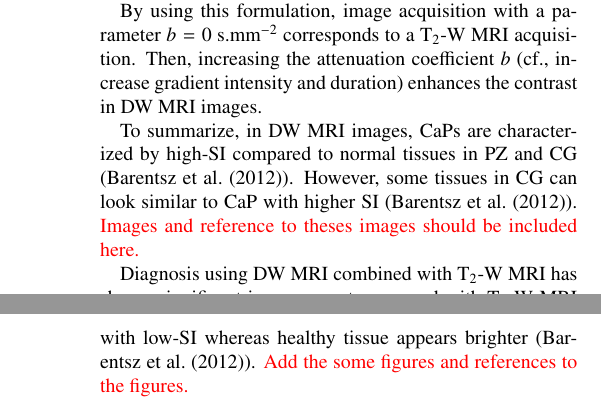
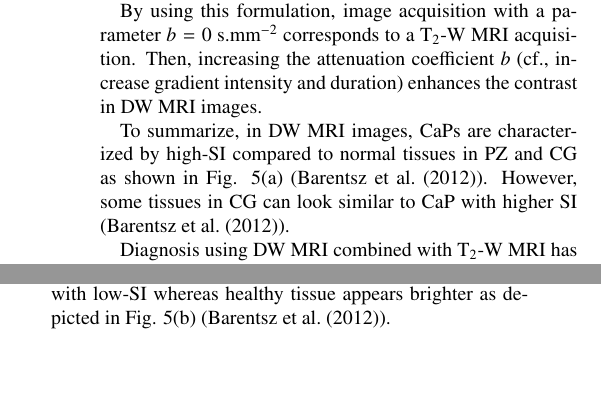
Before and after one commit to glemaitre/state_of_the_art, a LaTeX paper (g_lemaitre_state_of_the_art.tex, which reads 02_background/background.tex): two parts of the columns of pages 8 and 9 of 45 before the commit and two parts of the columns of page 8 of 45 after it, joined at a grey line, cut so that both start at the same text, the shorter picture padded with empty space. The pictures show the PDF file g_lemaitre_state_of_the_art.pdf that the author committed with the source.

Commit message:
Correct the figure centering Remove some crap from the main file Center the figure, add some reference to figure and remove unuseful comments

```diff
--- a/02_background/background.tex
+++ b/02_background/background.tex
@@ -464,7 +464,7 @@ From the \ac{nmr} principle side, \ac{dw} \ac{mri} sequence produces contrasted
 
 By using this formulation, image acquisition with a parameter $b=0$ s.mm$^{-2}$ corresponds to a \ac{t2w} \ac{mri} acquisition. Then, increasing the attenuation coefficient $b$ (cf., increase gradient intensity and duration) enhances the contrast in \ac{dw} \ac{mri} images.
 
-To summarize, in \ac{dw} \ac{mri} images, \acp{cap} are characterized by high-\ac{si} compared to normal tissues in \ac{pz} and \ac{cg} (\cite{Barentsz2012}). However, some tissues in \ac{cg} can look similar to \ac{cap} with higher \ac{si} (\cite{Barentsz2012}). {\color{red}Images and reference to theses images should be included here.}
+To summarize, in \ac{dw} \ac{mri} images, \acp{cap} are characterized by high-\ac{si} compared to normal tissues in \ac{pz} and \ac{cg} as shown in Fig. \ref{subfig:dwi} (\cite{Barentsz2012}). However, some tissues in \ac{cg} can look similar to \ac{cap} with higher \ac{si} (\cite{Barentsz2012}).
 
 Diagnosis using \ac{dw} \ac{mri} combined with \ac{t2w} \ac{mri} has shown significant improvement compared with \ac{t2w} \ac{mri} alone and provides highly contrasted images (\cite{Shimofusa2005,Padhani2011,Choi2007}). As drawbacks, this modality suffers from poor spatial resolution and specificity due to false positive detection (\cite{Choi2007}).
 
@@ -489,7 +489,7 @@ To compute the \ac{adc} map, a minimum of two acquisitions is necessary: (i) for
 
 More accurate computation of the \ac{adc} map can be obtained by performing several acquisitions with different values for the parameter $b$ and performing a semi-logarithmic linear fitting using the model presented in \acs{eq} \ref{eq:t2adcrew}.
 
-Regarding the appearance of the \ac{adc} maps, it was previously stated that by increasing the value of $b$, the signal of \ac{cap} tissue increases significantly. From \acs{eq} \ref{eq:adcres1}, it can be shown that tissue appearance in the ADC map will be the reverse of \ac{dw} \ac{mri} images. Then, \ac{cap} tissue is associated with low-\ac{si} whereas healthy tissue appears brighter (\cite{Barentsz2012}). {\color{red}Add the some figures and references to the figures.}
+Regarding the appearance of the \ac{adc} maps, it was previously stated that by increasing the value of $b$, the signal of \ac{cap} tissue increases significantly. From \acs{eq} \ref{eq:adcres1}, it can be shown that tissue appearance in the ADC map will be the reverse of \ac{dw} \ac{mri} images. Then, \ac{cap} tissue is associated with low-\ac{si} whereas healthy tissue appears brighter as depicted in Fig. \ref{subfig:adc} (\cite{Barentsz2012}).
 
 Similar to the gain achieved by \ac{dw} \ac{mri}, diagnosis using \ac{adc} map combined with \ac{t2w} \ac{mri} significantly outperforms \ac{t2w} \ac{mri} alone (\cite{Doo2012,Choi2007}). Moreover, it has been shown that \ac{adc} is correlated with \ac{gs} (\cite{Hambrock2011, Itou2011, Peng2013}).
 
```
Also changed, not shown: 03_image_processing/03_preprocessing/preprocessing_rm.tex (+1 -0 lines), 04_data_classification/06_feature_detection/feature_detection.tex (+1 -0 lines), g_lemaitre_state_of_the_art.tex (+0 -272 lines), g_lemaitre_state_of_the_art.pdf, 02_background/background.tex (2 more changed lines), 3 other files.
